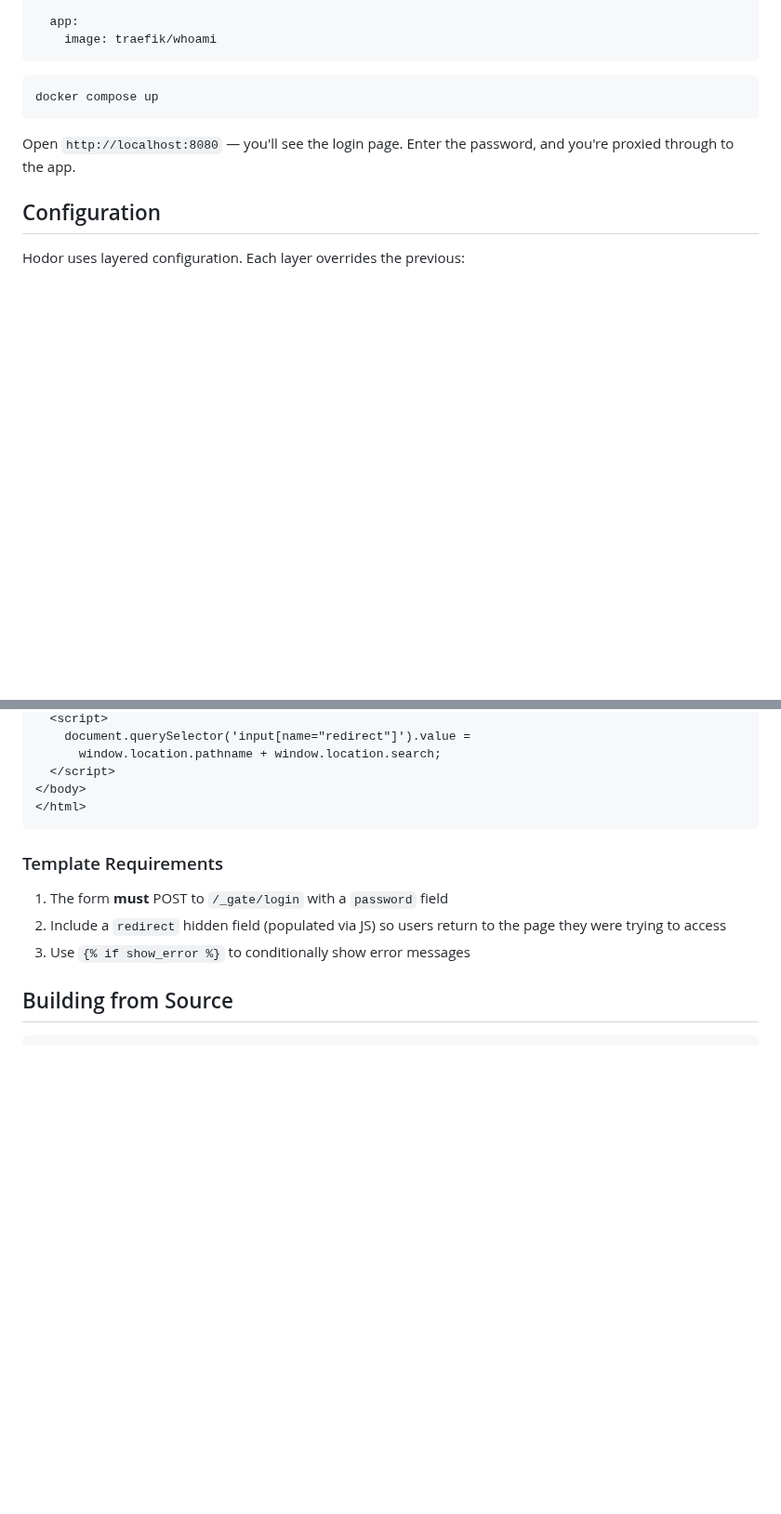
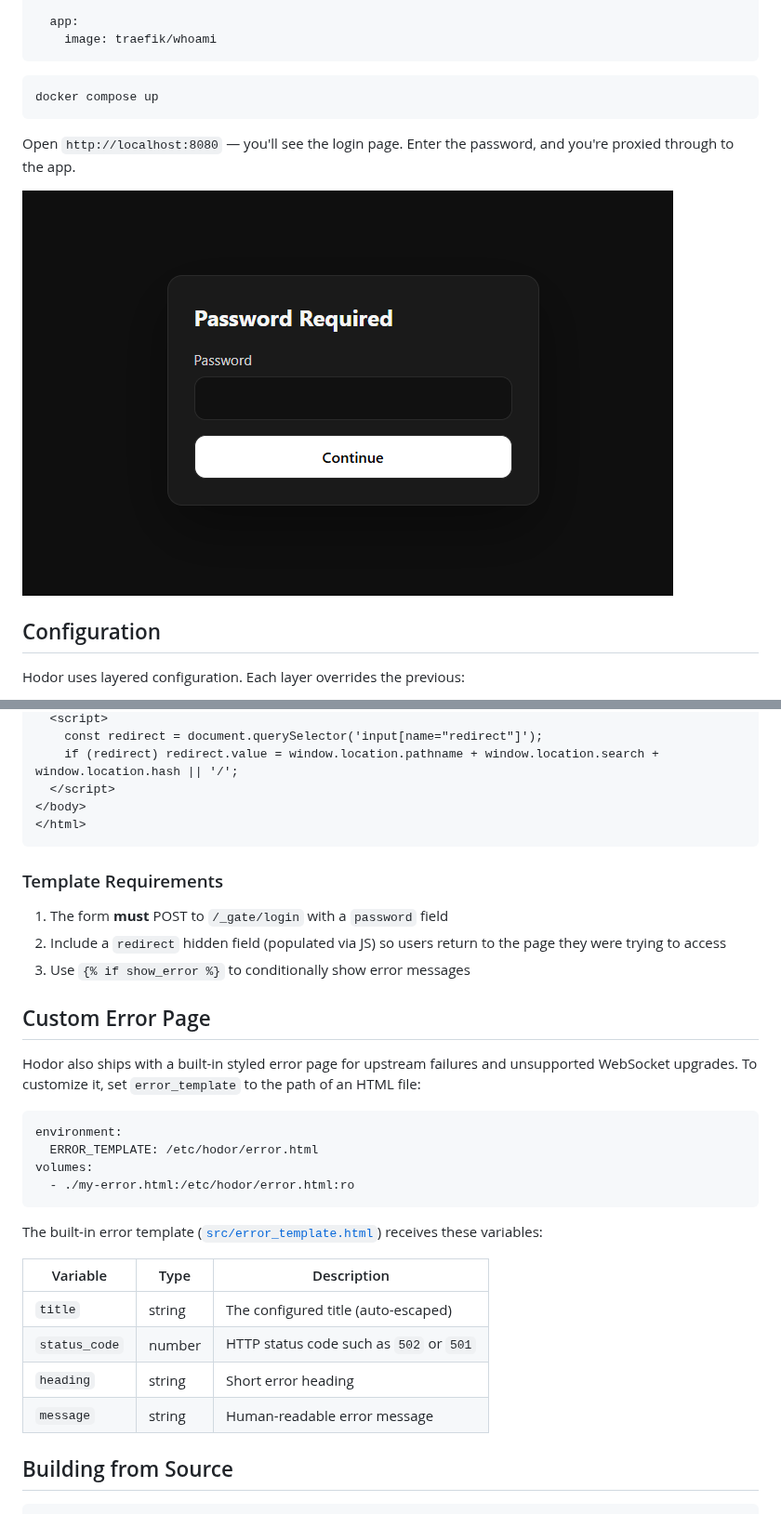
Before and after one commit to michidk/hodor, a Markdown page: README.md, 2 parts joined by grey strips. Shown at 93% size. Rendered like a GitHub page; pictures changed too: .github/images/screenshot.png (added); blank space fills up the shorter version.

````diff
--- a/README.md
+++ b/README.md
@@ -43,6 +43,8 @@ docker compose up
 
 Open `http://localhost:8080` — you'll see the login page. Enter the password, and you're proxied through to the app.
 
+![Screenshot of the hodor login page](.github/images/screenshot.png)
+
 ## Configuration
 
 Hodor uses layered configuration. Each layer overrides the previous:
@@ -143,6 +192,6 @@ Templates use [Jinja2 syntax](https://jinja.palletsprojects.com/) (via [minijinj
   <script>
-    document.querySelector('input[name="redirect"]').value =
-      window.location.pathname + window.location.search;
+    const redirect = document.querySelector('input[name="redirect"]');
+    if (redirect) redirect.value = window.location.pathname + window.location.search + window.location.hash || '/';
   </script>
 </body>
 </html>
@@ -153,6 +202,26 @@ Templates use [Jinja2 syntax](https://jinja.palletsprojects.com/) (via [minijinj
 1. The form **must** POST to `/_gate/login` with a `password` field
 2. Include a `redirect` hidden field (populated via JS) so users return to the page they were trying to access
 3. Use `{% if show_error %}` to conditionally show error messages
+
+## Custom Error Page
+
+Hodor also ships with a built-in styled error page for upstream failures and unsupported WebSocket upgrades. To customize it, set `error_template` to the path of an HTML file:
+
+```yaml
+environment:
+  ERROR_TEMPLATE: /etc/hodor/error.html
+volumes:
+  - ./my-error.html:/etc/hodor/error.html:ro
+```
+
+The built-in error template ([`src/error_template.html`](src/error_template.html)) receives these variables:
+
+| Variable | Type | Description |
+| --- | --- | --- |
+| `title` | string | The configured title (auto-escaped) |
+| `status_code` | number | HTTP status code such as `502` or `501` |
+| `heading` | string | Short error heading |
+| `message` | string | Human-readable error message |
 
 ## Building from Source
 
````
Also changed, not shown: other parts of README.md (+70 -22 lines), demo-authenticated.png (added), demo-login.png (added), demo-logout.png (added), demo-wrong-password.png (added), 6 other files.
